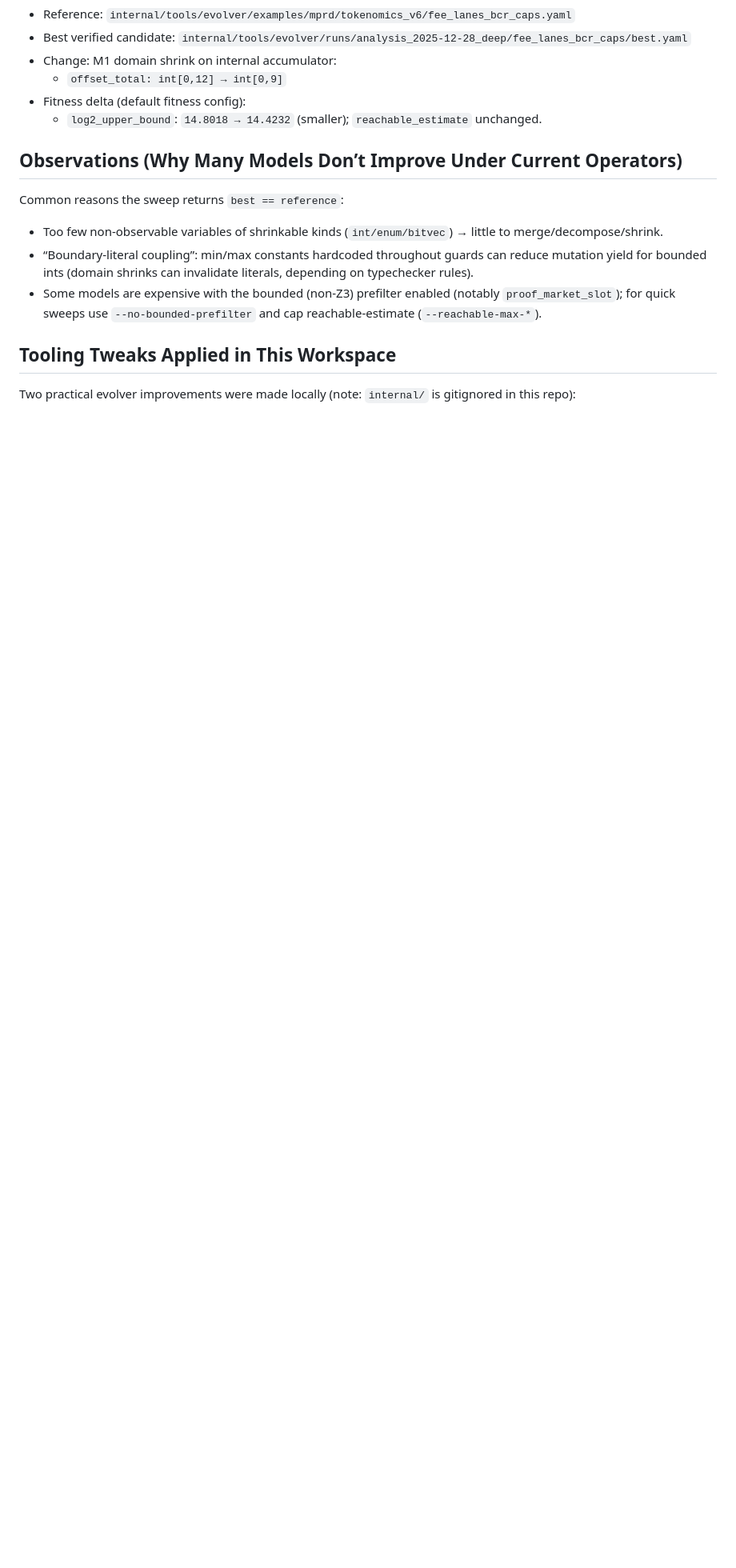
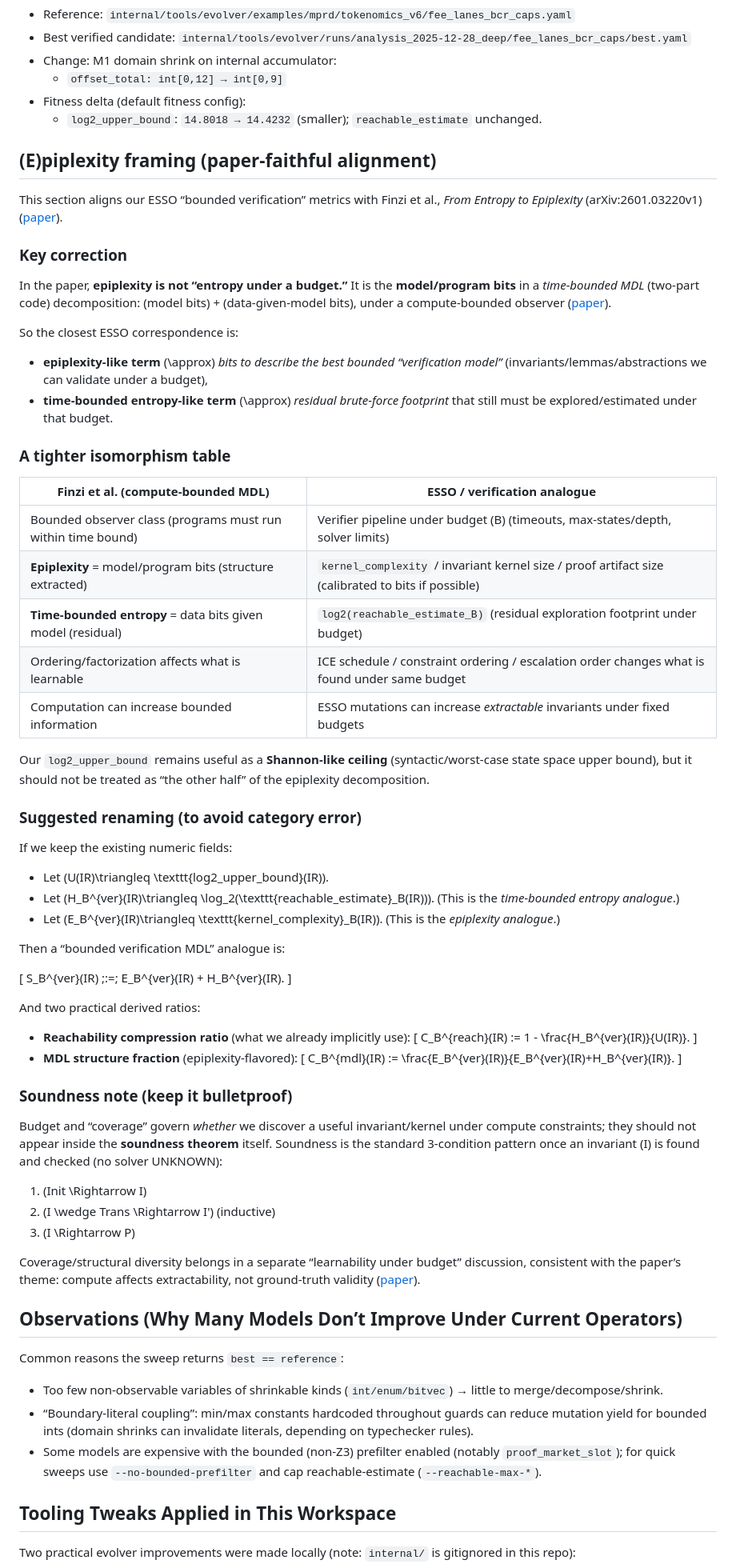
Before and after one commit to TheDarkLightX/MPRD, a Markdown page: docs/esso_aia_2025-12-28.md, the part around the change. Shown at 80% size. GitHub-like rendering; blank space fills up the shorter version.

Commit message:
Doc: align ESSO epiplexity framing with Finzi et al. MDL decomposition

```diff
--- a/docs/esso_aia_2025-12-28.md
+++ b/docs/esso_aia_2025-12-28.md
@@ -95,6 +95,63 @@ The four inductiveness failures above were remediated in-place (under `internal/
 - Fitness delta (default fitness config):
   - `log2_upper_bound`: `14.8018 → 14.4232` (smaller); `reachable_estimate` unchanged.
 
+## (E)piplexity framing (paper-faithful alignment)
+
+This section aligns our ESSO “bounded verification” metrics with Finzi et al., *From Entropy to Epiplexity* (arXiv:2601.03220v1) ([paper](https://arxiv.org/abs/2601.03220)).
+
+### Key correction
+
+In the paper, **epiplexity is not “entropy under a budget.”** It is the **model/program bits** in a *time-bounded MDL* (two-part code) decomposition: (model bits) + (data-given-model bits), under a compute-bounded observer ([paper](https://arxiv.org/abs/2601.03220)).
+
+So the closest ESSO correspondence is:
+- **epiplexity-like term** \(\approx\) *bits to describe the best bounded “verification model”* (invariants/lemmas/abstractions we can validate under a budget),
+- **time-bounded entropy-like term** \(\approx\) *residual brute-force footprint* that still must be explored/estimated under that budget.
+
+### A tighter isomorphism table
+
+| Finzi et al. (compute-bounded MDL) | ESSO / verification analogue |
+| --- | --- |
+| Bounded observer class (programs must run within time bound) | Verifier pipeline under budget \(B\) (timeouts, max-states/depth, solver limits) |
+| **Epiplexity** = model/program bits (structure extracted) | `kernel_complexity` / invariant kernel size / proof artifact size (calibrated to bits if possible) |
+| **Time-bounded entropy** = data bits given model (residual) | `log2(reachable_estimate_B)` (residual exploration footprint under budget) |
+| Ordering/factorization affects what is learnable | ICE schedule / constraint ordering / escalation order changes what is found under same budget |
+| Computation can increase bounded information | ESSO mutations can increase *extractable* invariants under fixed budgets |
+
+Our `log2_upper_bound` remains useful as a **Shannon-like ceiling** (syntactic/worst-case state space upper bound), but it should not be treated as “the other half” of the epiplexity decomposition.
+
+### Suggested renaming (to avoid category error)
+
+If we keep the existing numeric fields:
+- Let \(U(IR)\triangleq \texttt{log2_upper_bound}(IR)\).
+- Let \(H_B^{ver}(IR)\triangleq \log_2(\texttt{reachable_estimate}_B(IR))\). (This is the *time-bounded entropy analogue*.)
+- Let \(E_B^{ver}(IR)\triangleq \texttt{kernel_complexity}_B(IR)\). (This is the *epiplexity analogue*.)
+
+Then a “bounded verification MDL” analogue is:
+
+\[
+S_B^{ver}(IR) \;:=\; E_B^{ver}(IR) + H_B^{ver}(IR).
+\]
+
+And two practical derived ratios:
+- **Reachability compression ratio** (what we already implicitly use):
+  \[
+  C_B^{reach}(IR) := 1 - \frac{H_B^{ver}(IR)}{U(IR)}.
+  \]
+- **MDL structure fraction** (epiplexity-flavored):
+  \[
+  C_B^{mdl}(IR) := \frac{E_B^{ver}(IR)}{E_B^{ver}(IR)+H_B^{ver}(IR)}.
+  \]
+
+### Soundness note (keep it bulletproof)
+
+Budget and “coverage” govern *whether* we discover a useful invariant/kernel under compute constraints; they should not appear inside the **soundness theorem** itself.
+Soundness is the standard 3-condition pattern once an invariant \(I\) is found and checked (no solver UNKNOWN):
+1) \(Init \Rightarrow I\)
+2) \(I \wedge Trans \Rightarrow I'\) (inductive)
+3) \(I \Rightarrow P\)
+
+Coverage/structural diversity belongs in a separate “learnability under budget” discussion, consistent with the paper’s theme: compute affects extractability, not ground-truth validity ([paper](https://arxiv.org/abs/2601.03220)).
+
 ## Observations (Why Many Models Don’t Improve Under Current Operators)
 
 Common reasons the sweep returns `best == reference`:
```
